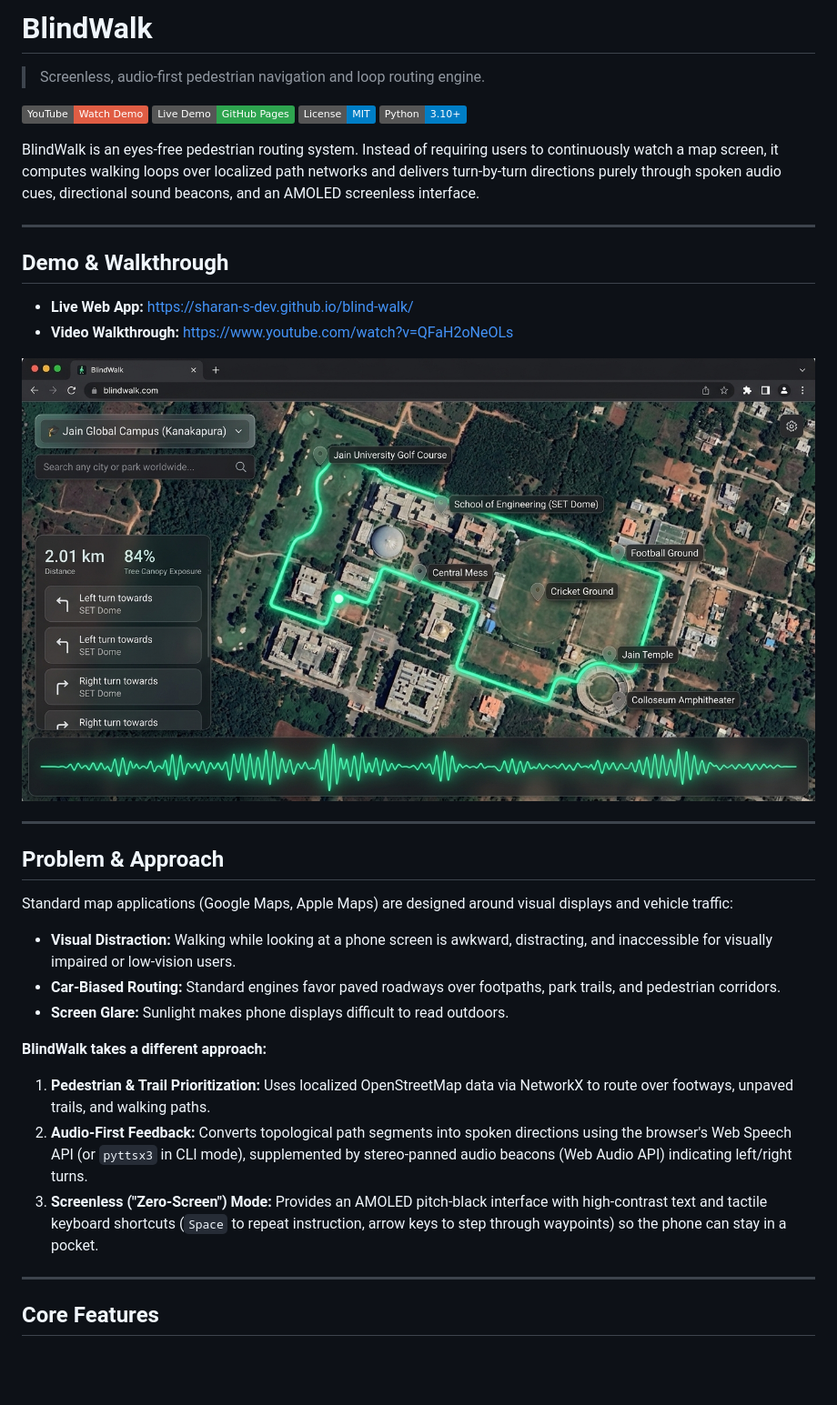
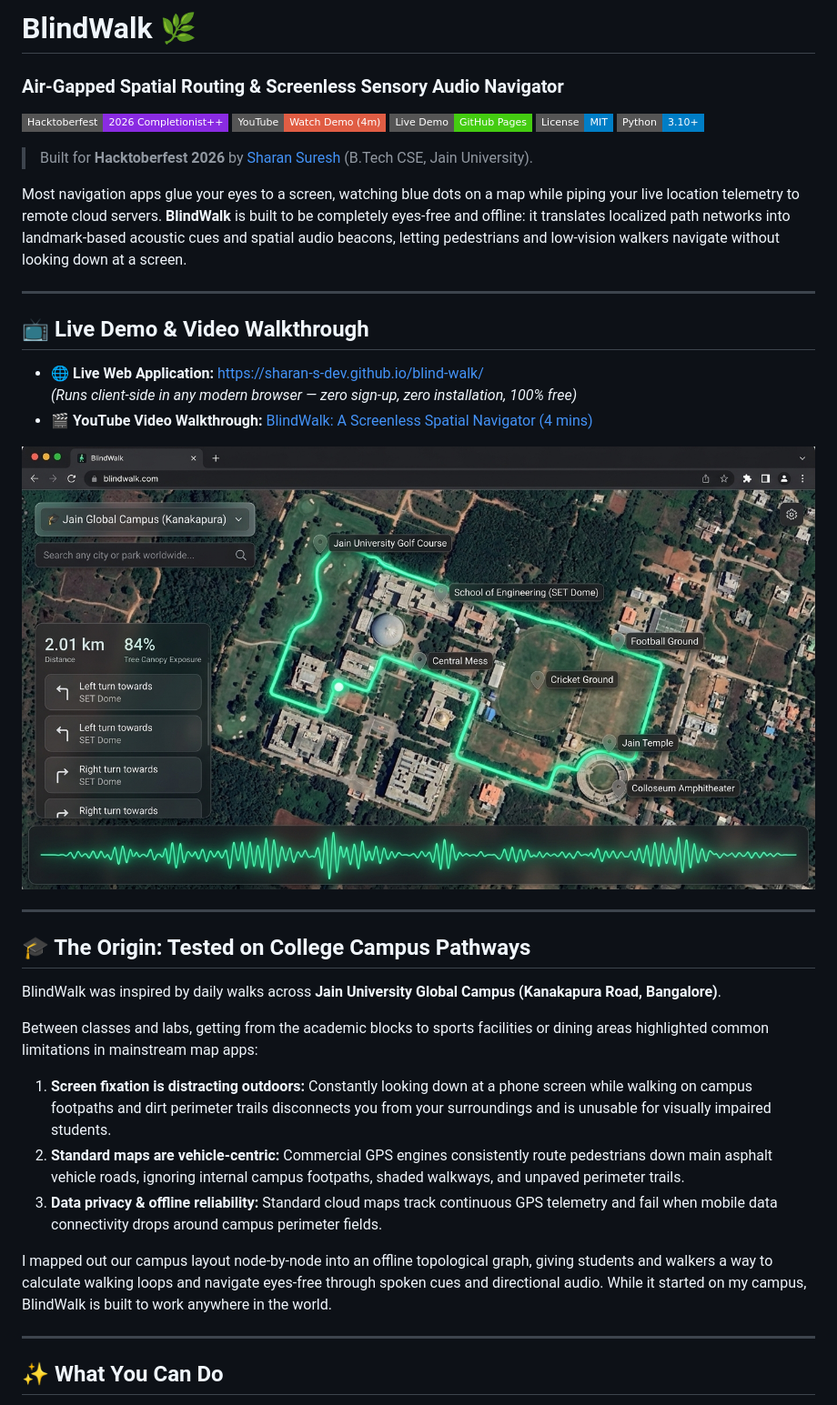
Before and after one commit to sharan-s-dev/blind-walk, a Markdown page: README.md, the part around one of its changes. Shown at 91% size. Drawn GitHub-style; badges without logos; blank space fills up the shorter version.

```diff
--- a/README.md
+++ b/README.md
@@ -1,18 +1,21 @@
-# BlindWalk
+# BlindWalk 🌿
+### Air-Gapped Spatial Routing & Screenless Sensory Audio Navigator
 
-> Screenless, audio-first pedestrian navigation and loop routing engine.
+[![Hacktoberfest 2026](https://img.shields.io/badge/Hacktoberfest-2026%20Completionist%2B%2B-blueviolet?style=flat-square&logo=hacktoberfest)](https://hacktoberfest.com/)
+[![YouTube Demo](https://img.shields.io/badge/YouTube-Watch%20Demo%20(4m)-red?style=flat-square&logo=youtube)](https://www.youtube.com/watch?v=QFaH2oNeOLs)
+[![Live Web App](https://img.shields.io/badge/Live%20Demo-GitHub%20Pages-success?style=flat-square&logo=github)](https://sharan-s-dev.github.io/blind-walk/)
+[![License: MIT](https://img.shields.io/badge/License-MIT-blue.svg?style=flat-square)](LICENSE)
+[![Python: 3.10+](https://img.shields.io/badge/Python-3.10%2B-blue.svg?style=flat-square&logo=python)](https://python.org)
 
-[![YouTube Demo](https://img.shields.io/badge/YouTube-Watch%20Demo-red?logo=youtube)](https://www.youtube.com/watch?v=QFaH2oNeOLs)
-[![Live Demo](https://img.shields.io/badge/Live%20Demo-GitHub%20Pages-2ea44f?logo=github)](https://sharan-s-dev.github.io/blind-walk/)
-[![License: MIT](https://img.shields.io/badge/License-MIT-blue.svg)](LICENSE)
-[![Python: 3.10+](https://img.shields.io/badge/Python-3.10%2B-blue?logo=python)](https://python.org)
+> Built for **Hacktoberfest 2026** by [Sharan Suresh](https://github.com/sharan-s-dev) (B.Tech CSE, Jain University).
 
-BlindWalk is an eyes-free pedestrian routing system. Instead of requiring users to continuously watch a map screen, it computes walking loops over localized path networks and delivers turn-by-turn directions purely through spoken audio cues, directional sound beacons, and an AMOLED screenless interface.
+Most navigation apps glue your eyes to a screen, watching blue dots on a map while piping your live location telemetry to remote cloud servers. **BlindWalk** is built to be completely eyes-free and offline: it translates localized path networks into landmark-based acoustic cues and spatial audio beacons, letting pedestrians and low-vision walkers navigate without looking down at a screen.
 
 ---
 
-## Demo & Walkthrough
+## 📺 Live Demo & Video Walkthrough
 
-- **Live Web App:** [https://sharan-s-dev.github.io/blind-walk/](https://sharan-s-dev.github.io/blind-walk/)
-- **Video Walkthrough:** https://www.youtube.com/watch?v=QFaH2oNeOLs
+- 🌐 **Live Web Application:** [https://sharan-s-dev.github.io/blind-walk/](https://sharan-s-dev.github.io/blind-walk/)
+  *(Runs client-side in any modern browser — zero sign-up, zero installation, 100% free)*
+- 🎬 **YouTube Video Walkthrough:** [BlindWalk: A Screenless Spatial Navigator (4 mins)](https://www.youtube.com/watch?v=QFaH2oNeOLs)
 
@@ -20,19 +23,18 @@ BlindWalk is an eyes-free pedestrian routing system. Instead of requiring users
 
 ---
 
-## Problem & Approach
+## 🎓 The Origin: Tested on College Campus Pathways
 
-Standard map applications (Google Maps, Apple Maps) are designed around visual displays and vehicle traffic:
-- **Visual Distraction:** Walking while looking at a phone screen is awkward, distracting, and inaccessible for visually impaired or low-vision users.
-- **Car-Biased Routing:** Standard engines favor paved roadways over footpaths, park trails, and pedestrian corridors.
-- **Screen Glare:** Sunlight makes phone displays difficult to read outdoors.
+BlindWalk was inspired by daily walks across **Jain University Global Campus (Kanakapura Road, Bangalore)**.
 
-**BlindWalk takes a different approach:**
-1. **Pedestrian & Trail Prioritization:** Uses localized OpenStreetMap data via NetworkX to route over footways, unpaved trails, and walking paths.
-2. **Audio-First Feedback:** Converts topological path segments into spoken directions using the browser's Web Speech API (or `pyttsx3` in CLI mode), supplemented by stereo-panned audio beacons (Web Audio API) indicating left/right turns.
-3. **Screenless ("Zero-Screen") Mode:** Provides an AMOLED pitch-black interface with high-contrast text and tactile keyboard shortcuts (`Space` to repeat instruction, arrow keys to step through waypoints) so the phone can stay in a pocket.
+Between classes and labs, getting from the academic blocks to sports facilities or dining areas highlighted common limitations in mainstream map apps:
+1. **Screen fixation is distracting outdoors:** Constantly looking down at a phone screen while walking on campus footpaths and dirt perimeter trails disconnects you from your surroundings and is unusable for visually impaired students.
+2. **Standard maps are vehicle-centric:** Commercial GPS engines consistently route pedestrians down main asphalt vehicle roads, ignoring internal campus footpaths, shaded walkways, and unpaved perimeter trails.
+3. **Data privacy & offline reliability:** Standard cloud maps track continuous GPS telemetry and fail when mobile data connectivity drops around campus perimeter fields.
+
+I mapped out our campus layout node-by-node into an offline topological graph, giving students and walkers a way to calculate walking loops and navigate eyes-free through spoken cues and directional audio. While it started on my campus, BlindWalk is built to work anywhere in the world.
 
 ---
 
-## Core Features
+## ✨ What You Can Do
 
```
Also changed, not shown: other parts of README.md (+151 -118 lines).
